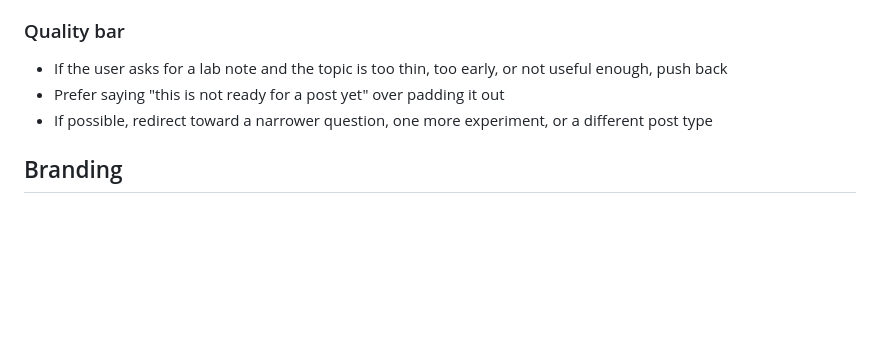
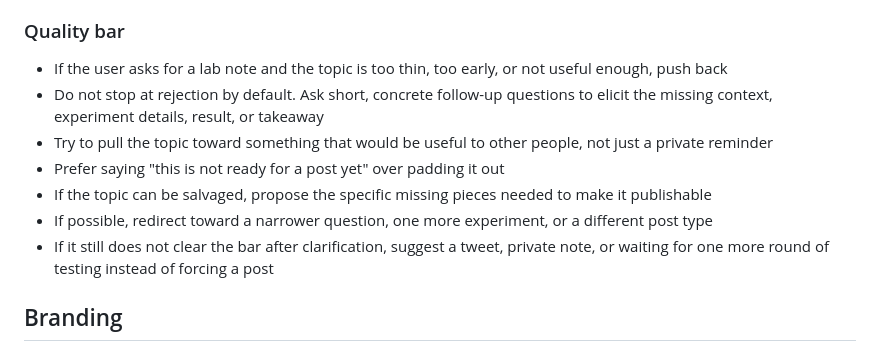
Before and after one commit to testy-cool/testy.cool, a Markdown page: AGENTS.md, the part around the change. Rendered like a GitHub page; blank space fills up the shorter version.

Commit message:
Tighten lab note elicitation rules

```diff
--- a/AGENTS.md
+++ b/AGENTS.md
@@ -256,8 +256,12 @@ Lab notes are not mini tutorials and not diary entries. They are short public su
 ### Quality bar
 
 - If the user asks for a lab note and the topic is too thin, too early, or not useful enough, push back
+- Do not stop at rejection by default. Ask short, concrete follow-up questions to elicit the missing context, experiment details, result, or takeaway
+- Try to pull the topic toward something that would be useful to other people, not just a private reminder
 - Prefer saying "this is not ready for a post yet" over padding it out
+- If the topic can be salvaged, propose the specific missing pieces needed to make it publishable
 - If possible, redirect toward a narrower question, one more experiment, or a different post type
+- If it still does not clear the bar after clarification, suggest a tweet, private note, or waiting for one more round of testing instead of forcing a post
 
 ## Branding
 
```
